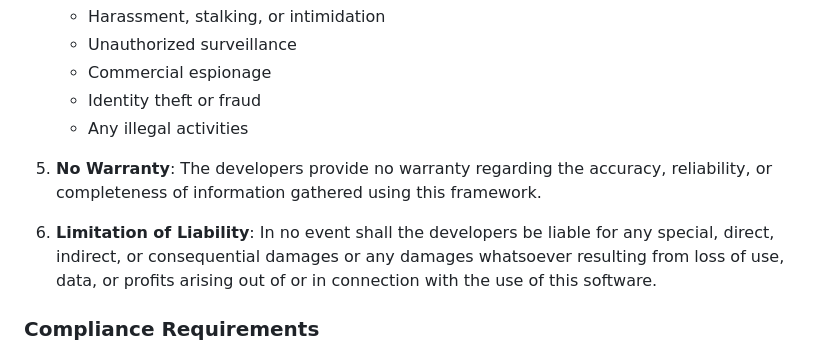
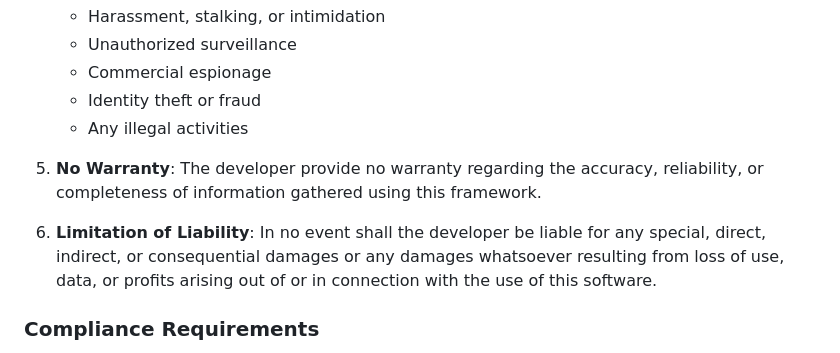
Before and after one commit to genesisgzdev/nexus-intelligence, a Markdown page: README.md, the part around the change. Drawn GitHub-style.

```diff
--- a/README.md
+++ b/README.md
@@ -454,9 +454,9 @@ THIS SOFTWARE IS PROVIDED "AS IS" WITHOUT WARRANTY OF ANY KIND, EXPRESS OR IMPLI
    - Identity theft or fraud
    - Any illegal activities
 
-5. **No Warranty**: The developers provide no warranty regarding the accuracy, reliability, or completeness of information gathered using this framework.
+5. **No Warranty**: The developer provide no warranty regarding the accuracy, reliability, or completeness of information gathered using this framework.
 
-6. **Limitation of Liability**: In no event shall the developers be liable for any special, direct, indirect, or consequential damages or any damages whatsoever resulting from loss of use, data, or profits arising out of or in connection with the use of this software.
+6. **Limitation of Liability**: In no event shall the developer be liable for any special, direct, indirect, or consequential damages or any damages whatsoever resulting from loss of use, data, or profits arising out of or in connection with the use of this software.
 
 ### Compliance Requirements
 
```
